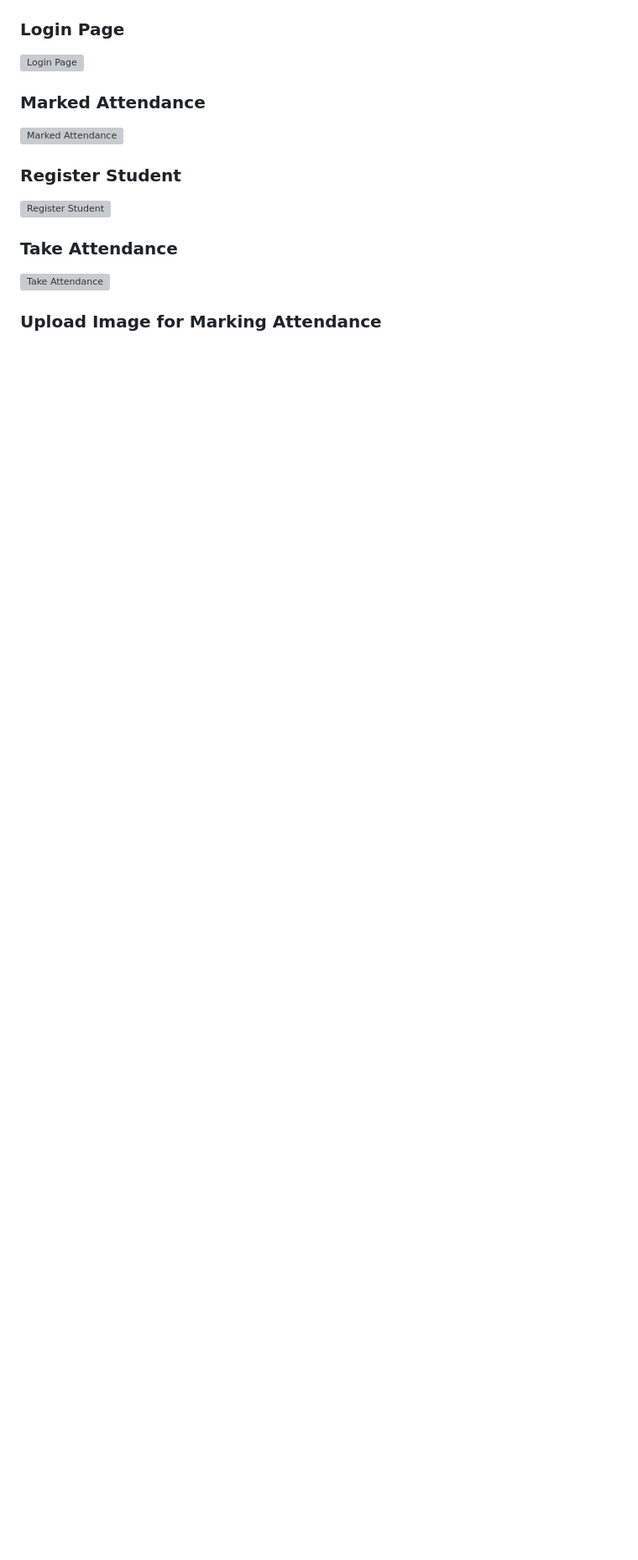
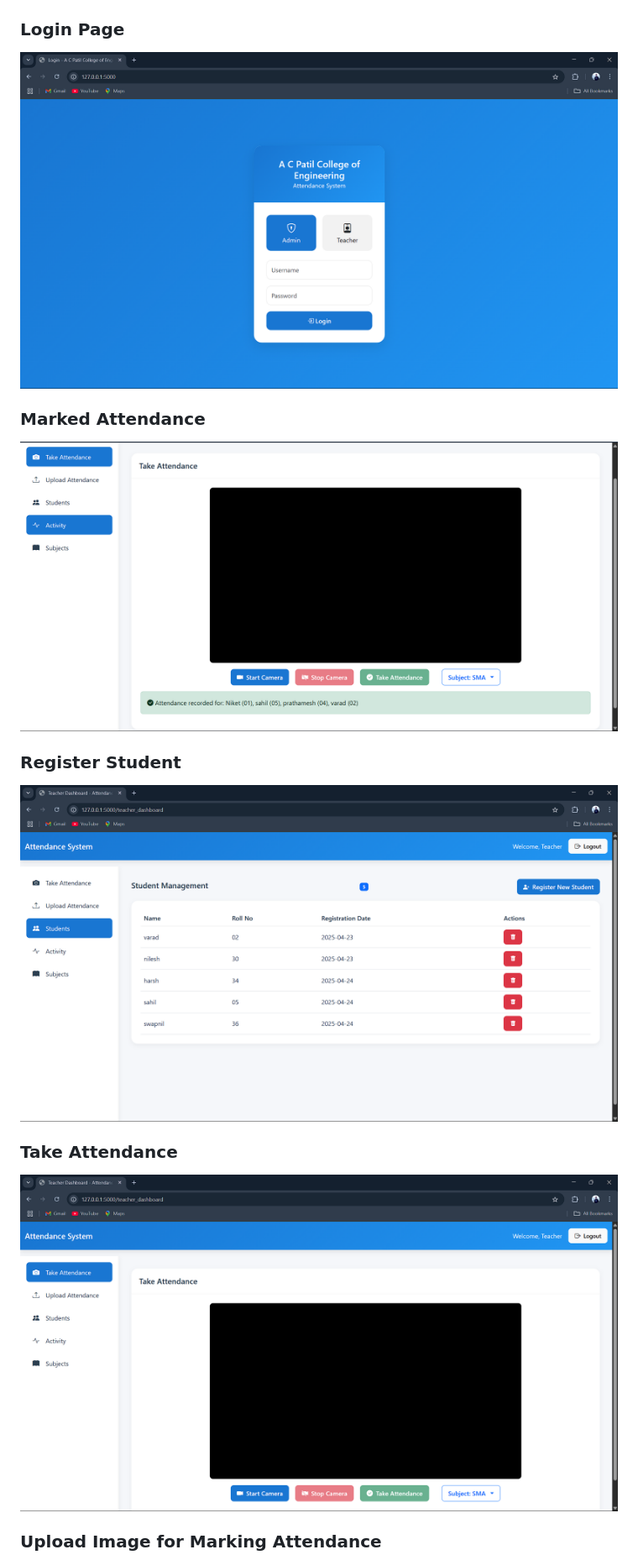
Before and after one commit to Varadarsul/Attendance-using-facial-recognition, a Markdown page: README.md, the part around one of its changes. Shown at 84% size. Rendered like a GitHub page; blank space fills up the shorter version; grey boxes are pictures that could not be loaded.

```diff
--- a/README.md
+++ b/README.md
@@ -94,14 +94,14 @@ This project is an automated attendance system developed in **Python**, where at
 
 ### Login Page
-![Login Page](screenshots/login.png)
+![Login Page](https://github.com/Varadarsul/Attendance-using-facial-recognition/blob/main/login.png?raw=true)
 
 ### Marked Attendance
-![Marked Attendance](screenshots/marked%20attendance%20of%20input%20image.png)
+![Marked Attendance](https://github.com/Varadarsul/Attendance-using-facial-recognition/blob/main/marked%20attendance%20of%20input%20image.png?raw=true)
 
 ### Register Student
-![Register Student](screenshots/register%20student.png)
+![Register Student](https://github.com/Varadarsul/Attendance-using-facial-recognition/blob/main/register%20student.png?raw=true)
 
 ### Take Attendance
-![Take Attendance](screenshots/take%20attendance.png)
+![Take Attendance](https://github.com/Varadarsul/Attendance-using-facial-recognition/blob/main/take%20attendance.png?raw=true)
 
 ### Upload Image for Marking Attendance
```
Also changed, not shown: other parts of README.md (+5 -5 lines).
